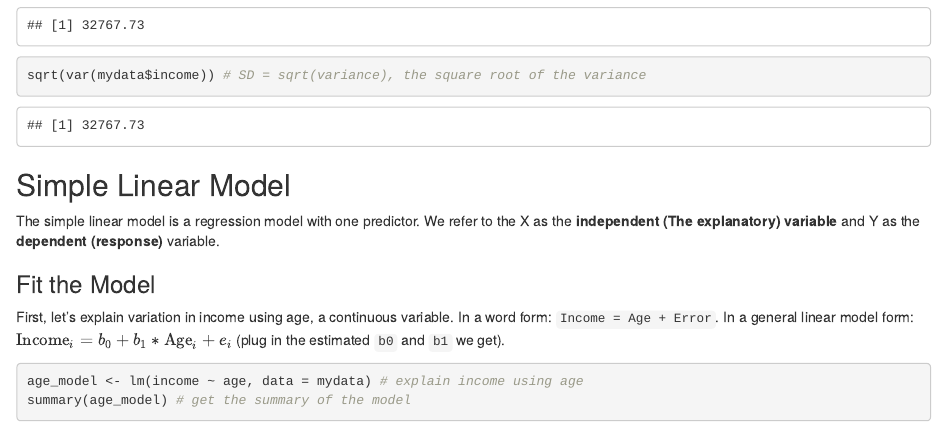
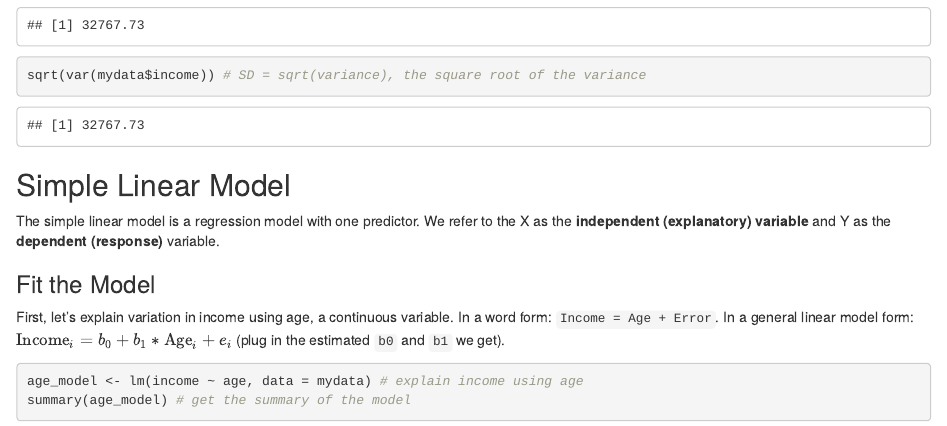
Before and after one commit to haotianchen/ps6, an R Markdown document (notes.Rmd): the page in a window 1100 px wide, from 15230 px down. The pictures show the output file notes.html that the author committed with the source, opened offline.

Commit message:
update notes

````diff
--- a/notes.Rmd
+++ b/notes.Rmd
@@ -239,7 +239,7 @@ sqrt(var(mydata$income)) # SD = sqrt(variance), the square root of the variance
 ```
 
 ## Simple Linear Model
-The simple linear model is a regression model with one predictor. We refer to the X as the **independent (The explanatory) variable** and Y as the **dependent (response)** variable.
+The simple linear model is a regression model with one predictor. We refer to the X as the **independent (explanatory) variable** and Y as the **dependent (response)** variable.
 
 ### Fit the Model
 First, let's explain variation in income using age, a continuous variable. In a word form: `Income = Age + Error`. In a general linear model form: $\text{Income}_i = b_0 + b_1*\text{Age}_i + e_i$ (plug in the estimated `b0` and `b1` we get).
````
Also changed, not shown: README.md, notes.html.
